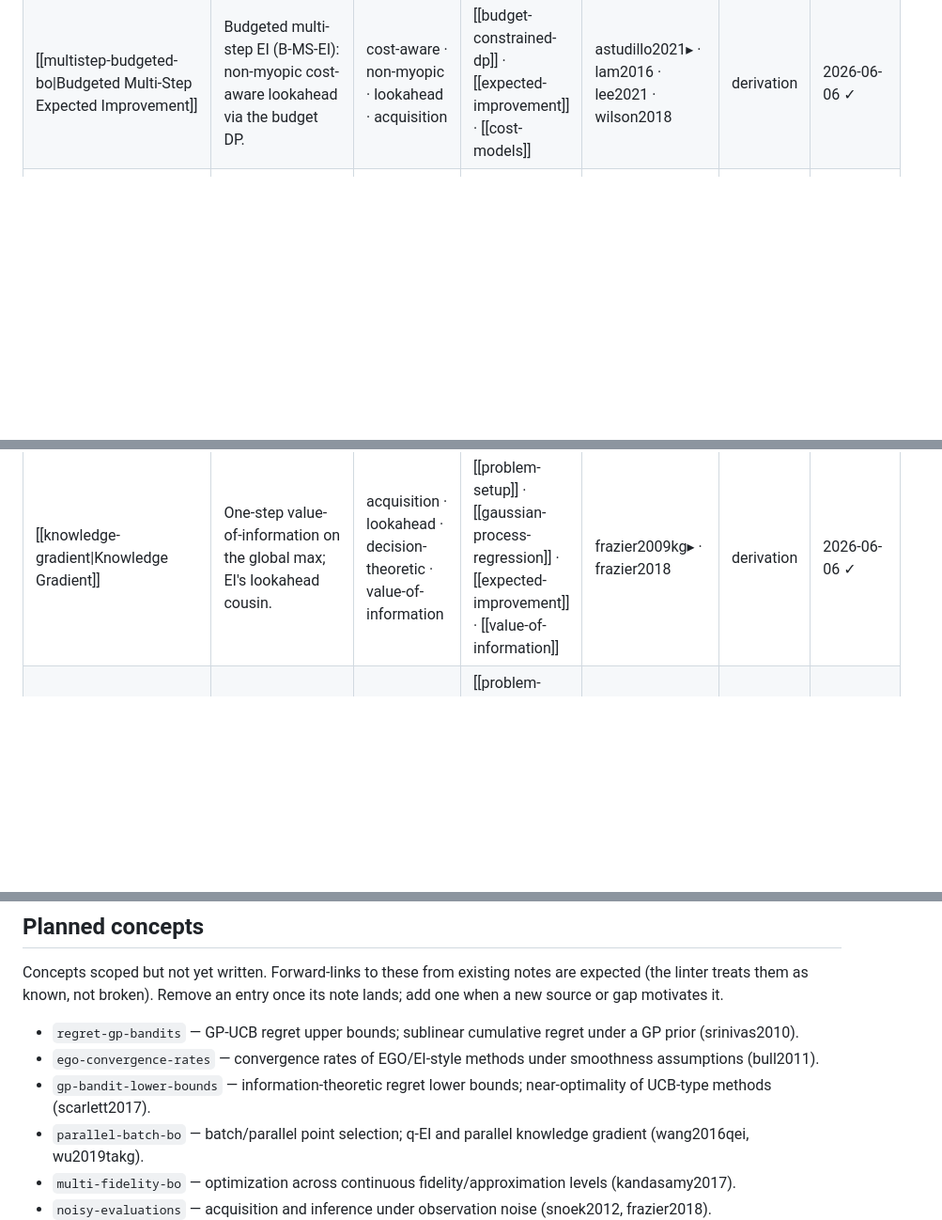
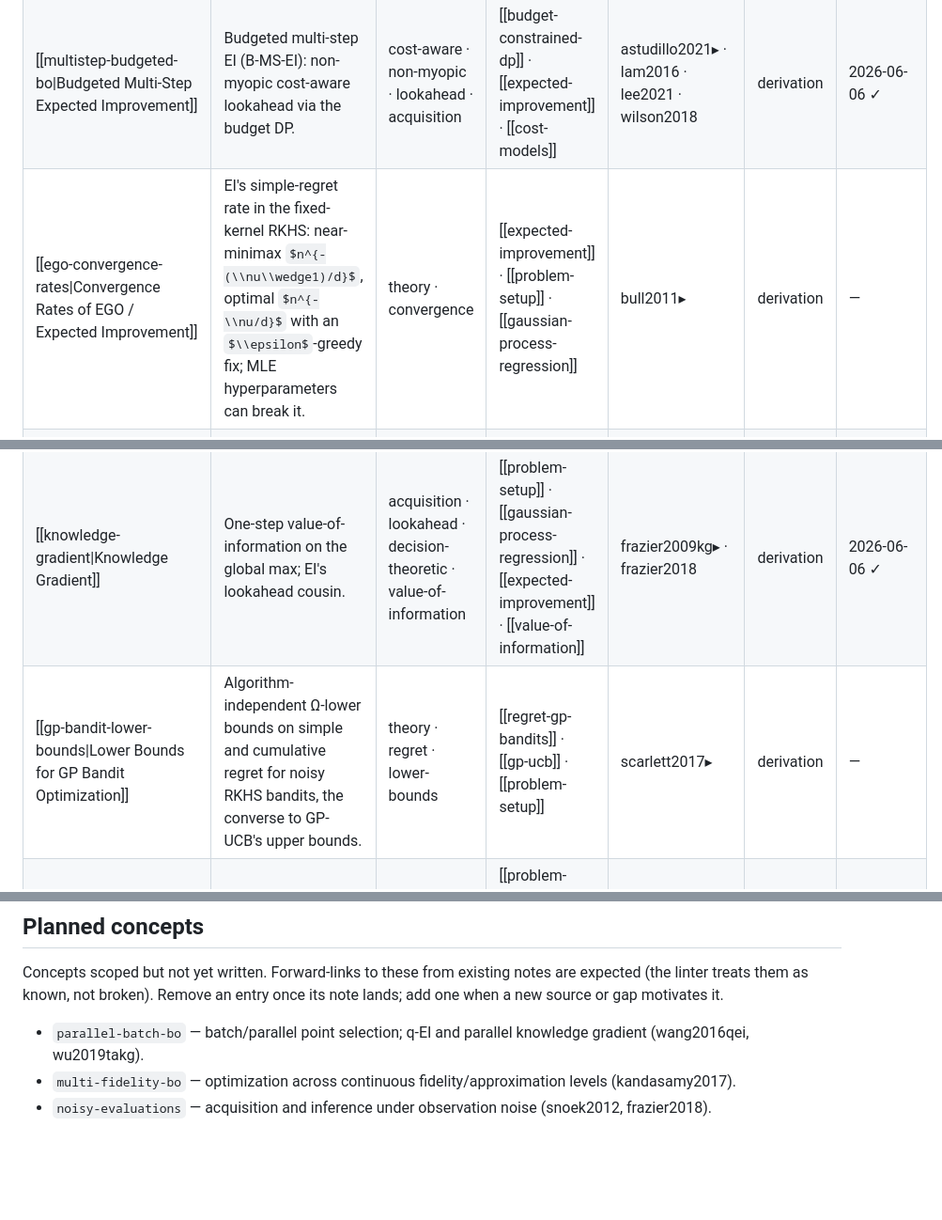
Before and after one commit to VinamrJain/bayesopt-wiki, a Markdown page: wiki/map.md, 3 parts joined by grey strips. Shown at 94% size. Rendered like a GitHub page; some formulas as TeX source; blank space fills up the shorter version.

```diff
--- a/wiki/map.md
+++ b/wiki/map.md
@@ -48,6 +48,7 @@ are secondary (attribution, crosswalk, gap-fill). Full bibliography in
 | [[bo-as-dynamic-program\|Bayesian Optimization as a Dynamic Program]] | BO as a finite-horizon sequential decision process; parent frame of myopic rules. | decision-theoretic · lookahead · non-myopic · theory | [[problem-setup]] · [[gaussian-process-regression]] · [[acquisition-functions]] · [[value-of-information]] · [[expected-improvement]] | lam2016&#9656; · frazier2018 · frazier2009kg · astudillo2021 | derivation | 2026-06-06 ✓ |
 | [[budget-constrained-dp\|Budget-Constrained BO as a Dynamic Program]] | Cost-aware BO under a total-budget cap as a random-horizon dynamic program. | cost-aware · non-myopic · lookahead · decision-theoretic · theory | [[bo-as-dynamic-program]] · [[cost-aware-bo]] · [[ei-per-unit-cost]] | astudillo2021&#9656; · lam2016 · lee2021 | derivation | 2026-06-06 ✓ |
 | [[multistep-budgeted-bo\|Budgeted Multi-Step Expected Improvement]] | Budgeted multi-step EI (B-MS-EI): non-myopic cost-aware lookahead via the budget DP. | cost-aware · non-myopic · lookahead · acquisition | [[budget-constrained-dp]] · [[expected-improvement]] · [[cost-models]] | astudillo2021&#9656; · lam2016 · lee2021 · wilson2018 | derivation | 2026-06-06 ✓ |
+| [[ego-convergence-rates\|Convergence Rates of EGO / Expected Improvement]] | EI's simple-regret rate in the fixed-kernel RKHS: near-minimax $n^{-(\\nu\\wedge1)/d}$, optimal $n^{-\\nu/d}$ with an $\\epsilon$-greedy fix; MLE hyperparameters can break it. | theory · convergence | [[expected-improvement]] · [[problem-setup]] · [[gaussian-process-regression]] | bull2011&#9656; | derivation | — |
 | [[cost-cooling-carbo\|Cost Cooling and CArBO]] | Annealing the cost penalty over the budget (cost-cooling) and CArBO initialization. | cost-aware · acquisition · myopic | [[ei-per-unit-cost]] · [[expected-improvement]] · [[cost-aware-bo]] | lee2020&#9656; | derivation | 2026-06-06 ✓ |
 | [[cost-models\|Cost Models]] | Modeling unknown evaluation cost c(x), typically a log-GP, as a second surrogate. | cost-aware · surrogate | [[gaussian-process-regression]] · [[cost-aware-bo]] | lee2020&#9656; · lee2021 · snoek2012 | concept | 2026-06-06 ✓ |
 | [[cost-aware-bo\|Cost-Aware Bayesian Optimization]] | Budgeting real evaluation cost, not iteration count; the cost-aware formulations and family map. | cost-aware · acquisition · taxonomy | [[acquisition-functions]] · [[expected-improvement]] | lee2020&#9656; · shahriari2016 · snoek2012 · xie2025 · xie2024 | concept | 2026-06-06 ✓ |
@@ -59,6 +60,7 @@ are secondary (attribution, crosswalk, gap-fill). Full bibliography in
 | [[gp-hyperparameters\|GP Hyperparameters]] | Fitting GP kernel/mean hyperparameters: MLE, MAP, fully-Bayesian marginalization. | surrogate · bayesian-model · inference | [[gaussian-process-regression]] · [[problem-setup]] | snoek2012&#9656; · frazier2018 | derivation | 2026-06-06 ✓ |
 | [[gp-ucb\|GP-UCB and the Optimism Principle]] | Optimism-in-the-face-of-uncertainty: the regret-bearing upper-confidence-bound rule. | acquisition · optimistic · bandit · theory-adjacent | [[problem-setup]] · [[gaussian-process-regression]] | srinivas2010&#9656; · frazier2018 | derivation | 2026-06-06 ✓ |
 | [[knowledge-gradient\|Knowledge Gradient]] | One-step value-of-information on the global max; EI's lookahead cousin. | acquisition · lookahead · decision-theoretic · value-of-information | [[problem-setup]] · [[gaussian-process-regression]] · [[expected-improvement]] · [[value-of-information]] | frazier2009kg&#9656; · frazier2018 | derivation | 2026-06-06 ✓ |
+| [[gp-bandit-lower-bounds\|Lower Bounds for GP Bandit Optimization]] | Algorithm-independent Ω-lower bounds on simple and cumulative regret for noisy RKHS bandits, the converse to GP-UCB's upper bounds. | theory · regret · lower-bounds | [[regret-gp-bandits]] · [[gp-ucb]] · [[problem-setup]] | scarlett2017&#9656; | derivation | — |
 | [[max-value-entropy-search\|Max-Value Entropy Search]] | Information-theoretic acquisition targeting the max-value, not its location. | acquisition · information-theoretic · lookahead | [[problem-setup]] · [[gaussian-process-regression]] · [[acquisition-functions]] · [[entropy-search]] | wang2017mes&#9656; | derivation | 2026-06-06 ✓ |
 | [[nonmyopic-cost-constrained-bo\|Nonmyopic Cost-Constrained BO (CMDP Rollout)]] | Cost-constrained BO as a fixed-horizon CMDP solved by rollout. | cost-aware · non-myopic · lookahead · decision-theoretic | [[bo-as-dynamic-program]] · [[cost-aware-bo]] · [[ei-per-unit-cost]] · [[budget-constrained-dp]] | lee2021&#9656; · lam2016 · astudillo2021 | derivation | 2026-06-06 ✓ |
 | [[notation\|Notation]] | Canonical symbol table for the whole wiki. | reference | — | frazier2018&#9656; · snoek2012 | reference | 2026-06-06 ✓ |
@@ -180,9 +192,6 @@ Concepts scoped but not yet written. Forward-links to these from existing notes
 linter treats them as known, not broken). Remove an entry once its note lands; add one when a new
 source or gap motivates it.
 
-- `regret-gp-bandits` — GP-UCB regret upper bounds; sublinear cumulative regret under a GP prior (srinivas2010).
-- `ego-convergence-rates` — convergence rates of EGO/EI-style methods under smoothness assumptions (bull2011).
-- `gp-bandit-lower-bounds` — information-theoretic regret lower bounds; near-optimality of UCB-type methods (scarlett2017).
 - `parallel-batch-bo` — batch/parallel point selection; q-EI and parallel knowledge gradient (wang2016qei, wu2019takg).
 - `multi-fidelity-bo` — optimization across continuous fidelity/approximation levels (kandasamy2017).
 - `noisy-evaluations` — acquisition and inference under observation noise (snoek2012, frazier2018).
```
Also changed, not shown: other parts of wiki/map.md (+10 -0 lines), wiki/gaps.md (+3 -7 lines), wiki/notation.md (+17 -0 lines).
